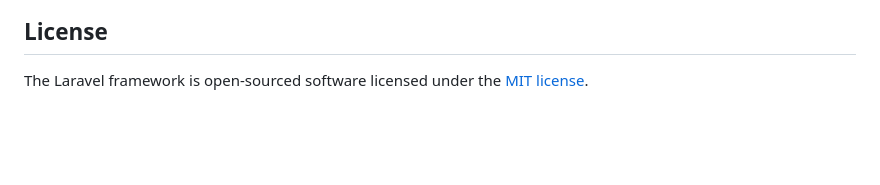
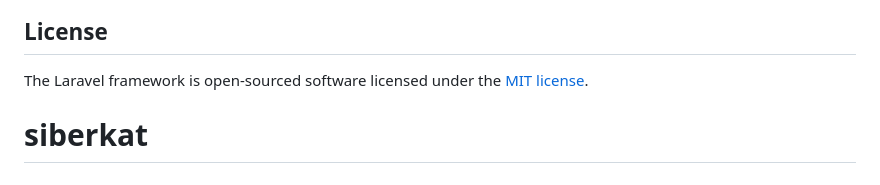
Before and after one commit to iuravel/siberkat, a Markdown page: README.md, the part around the change. GitHub-like rendering; blank space fills up the shorter version.

```diff
--- a/README.md
+++ b/README.md
@@ -64,3 +64,4 @@ If you discover a security vulnerability within Laravel, please send an e-mail t
 ## License
 
 The Laravel framework is open-sourced software licensed under the [MIT license](https://opensource.org/licenses/MIT).
+# siberkat
```
